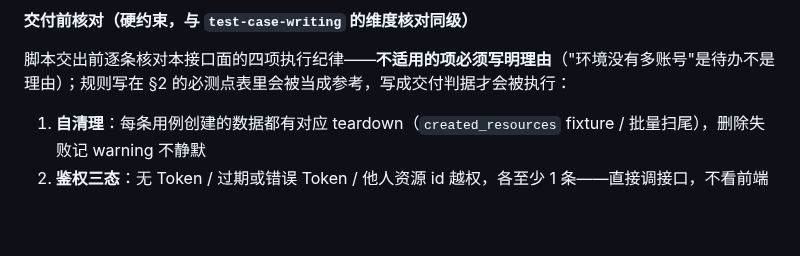
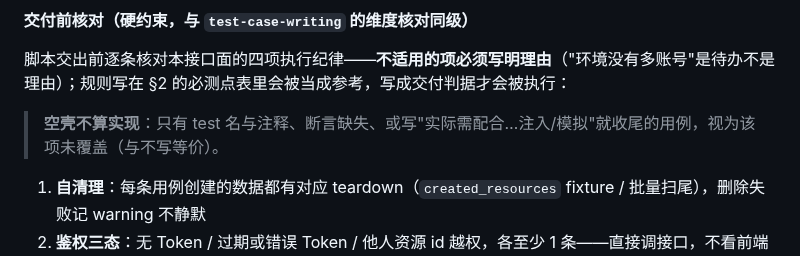
Before and after one commit to fishzjp/qa-skills, a Markdown page: skills/api-testing/SKILL.md, the part around the change. Rendered like a GitHub page; blank space fills up the shorter version.

Commit message:
泛化验证轮：4 个任务 A/B + 宿主态验证，补齐空壳判定
验证环境同前：192.168.30.235 qwen/qwen3.5-9b，temp=0，确定性 md5 已验。
新增第二个 api 任务（订单服务 OpenAPI，eval/golden 本地态，不入库）以检验泛化。

一、tcw 两个任务（main vs 终版）
- tcw-user-delete-code：main 1 错误（缺导读三项）→ 终版 0 错误，模块覆盖均 5/5
- tcw-coupon-prd：main 4 错误（E8 模块重号）+ 超 12k token 截断 → 终版 0 错误、
  6619 token 正常收尾
→ 编号规格修复 2/2 任务成立（E8/E4 归零），且 second task 还修掉了截断。

二、api 两个任务（main vs 终版）
- api-openapi-coupon：main 0 处 teardown → 终版有（yield+delete）
- api-openapi-order：main 0 处 teardown → 终版有
→ 自清理规则 2/2 任务成立（原缺陷 0/2 复现，修复 2/2 采纳）。
其余三项（鉴权/幂等/并发）随 prompt 变体波动：api2 终版四项全实现
（401/403×16、幂等×10、并发×8、无空壳），api1 并发覆盖仍偏弱（1 处）——
如实登记为未收敛项，不宣称已解决。

三、本轮唯一代码/文本改动：把"空壳不算实现"提为交付核对的通用前置条款
（只给 test 名与注释、断言缺失、写"实际需配合…注入"即视为未覆盖），
替换此前针对鉴权单点的实现指引——后者在 api1 上挤掉了并发用例（11→0），
属注意力位移；通用条款在 api2 上换来四项齐备且空壳归零。

四、宿主态验证（关键缺口已补）
用远端模型的 tool-calling 跑最小宿主循环（写文件/读文件/跑闸门三个工具）：
- 旧版 + 无闸门工具：70 条、3 错误（缺导读三项 + 2 处 {user_id} 占位符）
- 终版 + 闸门工具：25 条、0 错误（模块覆盖仍 5/5）
结论修正：**0 错误来自指令内容（编号规格/导读要求），不是模型自觉调用闸门**——
实测模型没有触发 run_case_lint。因此闸门的执行力必须由编排层兜底
（qa 阶段 3/4 判据已在 b72b1e3 接入），不能指望单 skill 运行时的自觉。

门禁：pytest 250 / 双校验器 / check.sh 冒烟全过；eval/ 新任务被 .gitignore 覆盖，
未进入跟踪面。

```diff
--- a/skills/api-testing/SKILL.md
+++ b/skills/api-testing/SKILL.md
@@ -132,6 +132,8 @@ def created_resources(client):
 
 脚本交出前逐条核对本接口面的四项执行纪律——**不适用的项必须写明理由**（"环境没有多账号"是待办不是理由）；规则写在 §2 的必测点表里会被当成参考，写成交付判据才会被执行：
 
+> **空壳不算实现**：只有 test 名与注释、断言缺失、或写"实际需配合…注入/模拟"就收尾的用例，视为该项未覆盖（与不写等价）。
+
 1. **自清理**：每条用例创建的数据都有对应 teardown（`created_resources` fixture / 批量扫尾），删除失败记 warning 不静默
 2. **鉴权三态**：无 Token / 过期或错误 Token / 他人资源 id 越权，各至少 1 条——直接调接口，不看前端表现
 3. **幂等**：有业务键的写接口至少 1 条重复提交用例（结果不变、不重复创建）
```
